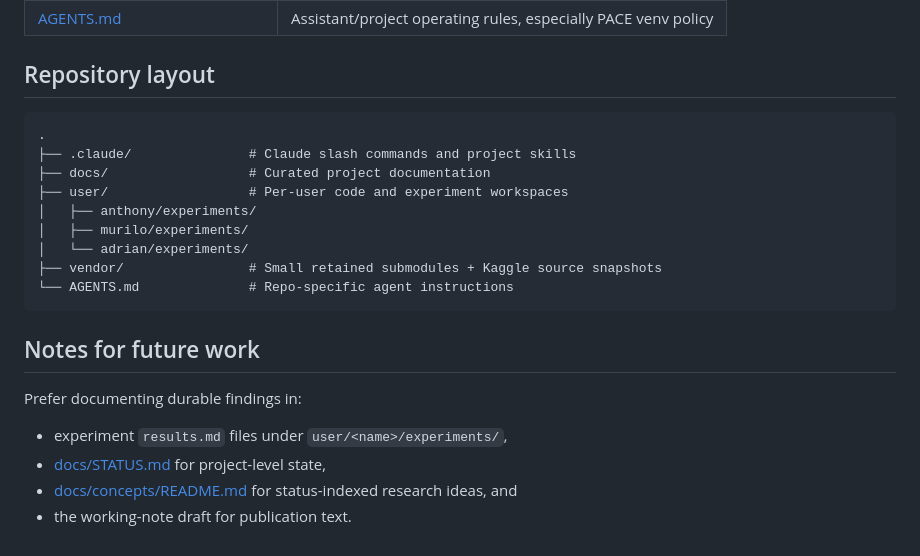
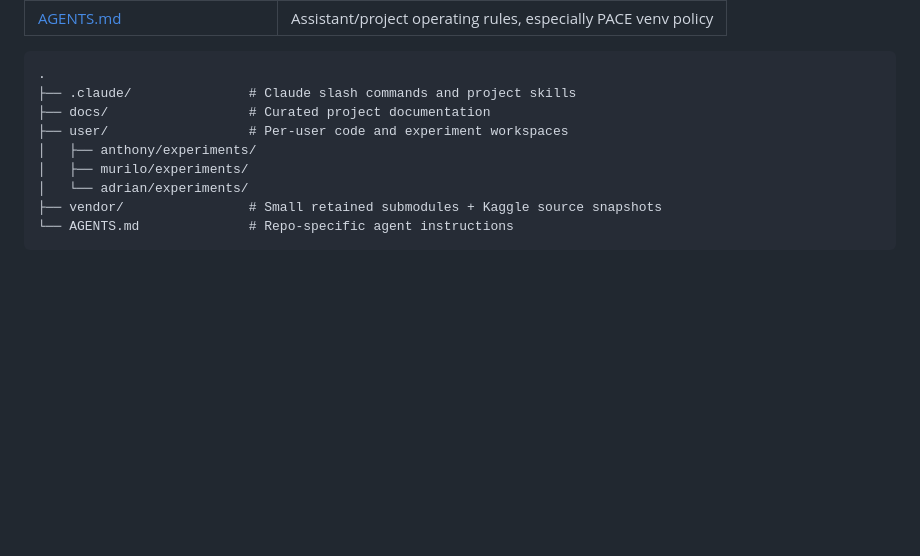
Before and after one commit to dsgt-arc/birdclef-2026, a Markdown page: README.md, the part around the change printed below. Rendered like a GitHub page; blank space fills up the shorter version.

````diff
--- a/README.md
+++ b/README.md
@@ -26,6 +113,4 @@ The paper also reports token/foundation-model findings: WavTokenizer codec token
 | [AGENTS.md](AGENTS.md) | Assistant/project operating rules, especially PACE venv policy |
-
-## Repository layout
 
 ```text
 .
@@ -38,12 +123,3 @@ The paper also reports token/foundation-model findings: WavTokenizer codec token
 ├── vendor/                # Small retained submodules + Kaggle source snapshots
 └── AGENTS.md              # Repo-specific agent instructions
 ```
-
-## Notes for future work
-
-Prefer documenting durable findings in:
-
-- experiment `results.md` files under `user/<name>/experiments/`,
-- [docs/STATUS.md](docs/STATUS.md) for project-level state,
-- [docs/concepts/README.md](docs/concepts/README.md) for status-indexed research ideas, and
-- the working-note draft for publication text.
````
Also changed, not shown: other parts of README.md (+99 -12 lines), docs/assets/encoder_separability.png (added), docs/assets/ensemble_diagram.png (added), docs/assets/taxa_spectrograms.png (added), 1 other file.
